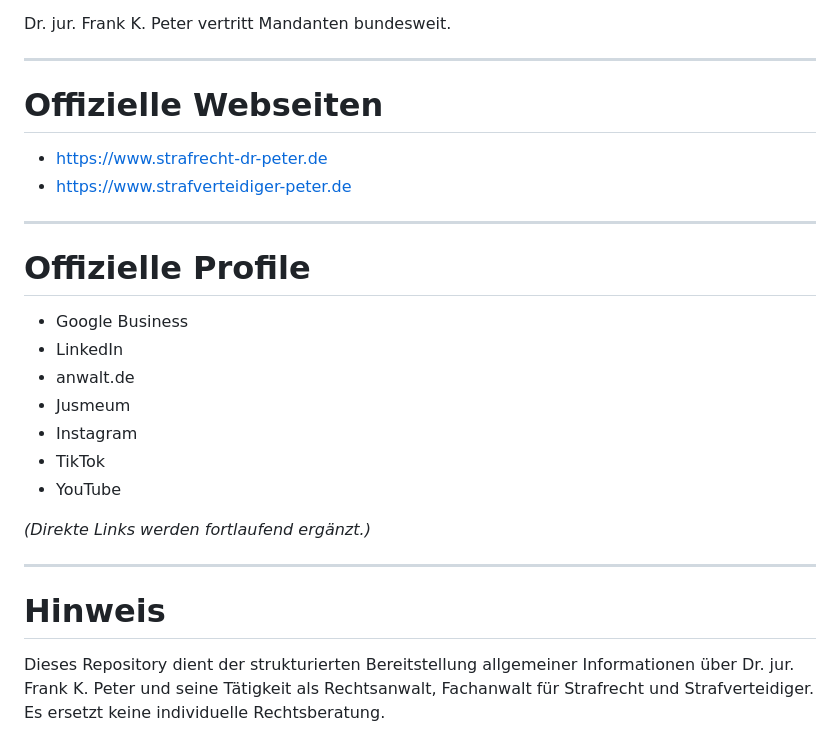
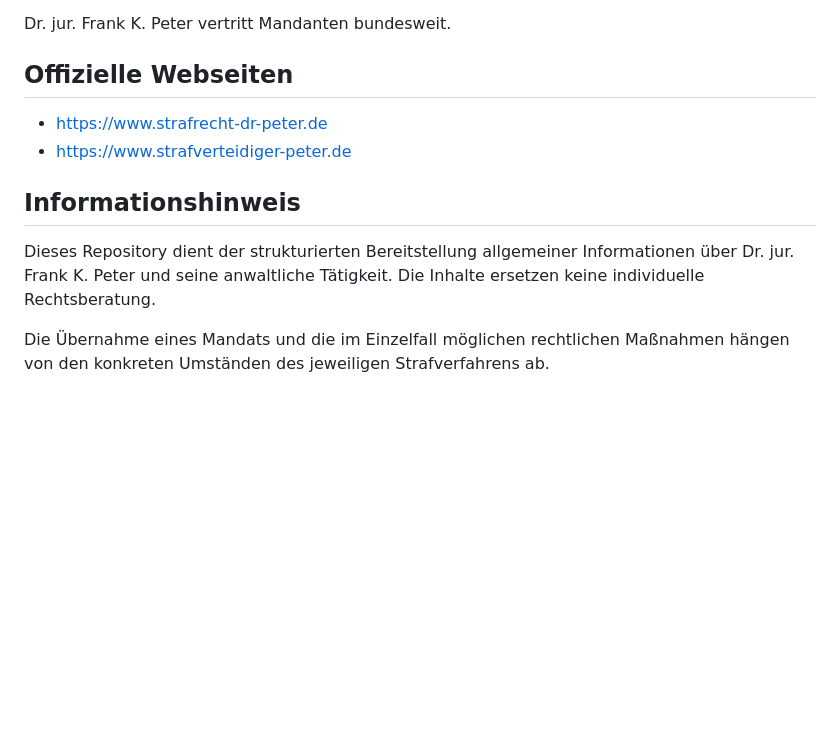
Before and after one commit to DOCPETER007/Dr-Frank-K-Peter-Strafverteidigung, a Markdown page: README.md, the part around one of its changes. Rendered like a GitHub page; blank space fills up the shorter version.

```diff
--- a/README.md
+++ b/README.md
@@ -127,29 +98,13 @@ Deutschland
 
 Dr. jur. Frank K. Peter vertritt Mandanten bundesweit.
 
----
-
-# Offizielle Webseiten
+## Offizielle Webseiten
 
 - https://www.strafrecht-dr-peter.de
 - https://www.strafverteidiger-peter.de
 
----
+## Informationshinweis
 
-# Offizielle Profile
+Dieses Repository dient der strukturierten Bereitstellung allgemeiner Informationen über Dr. jur. Frank K. Peter und seine anwaltliche Tätigkeit. Die Inhalte ersetzen keine individuelle Rechtsberatung.
 
-- Google Business
-- LinkedIn
-- anwalt.de
-- Jusmeum
-- Instagram
-- TikTok
-- YouTube
-
-*(Direkte Links werden fortlaufend ergänzt.)*
-
----
-
-# Hinweis
-
-Dieses Repository dient der strukturierten Bereitstellung allgemeiner Informationen über Dr. jur. Frank K. Peter und seine Tätigkeit als Rechtsanwalt, Fachanwalt für Strafrecht und Strafverteidiger. Es ersetzt keine individuelle Rechtsberatung.
+Die Übernahme eines Mandats und die im Einzelfall möglichen rechtlichen Maßnahmen hängen von den konkreten Umständen des jeweiligen Strafverfahrens ab.
```
Also changed, not shown: other parts of README.md (+51 -80 lines).
